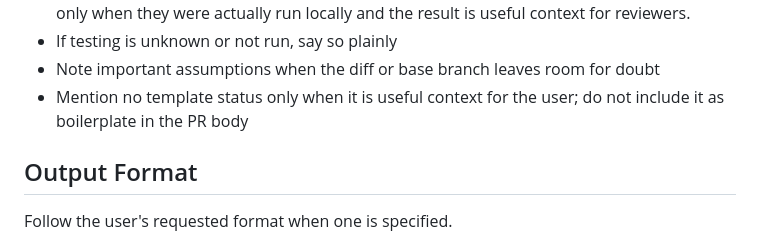
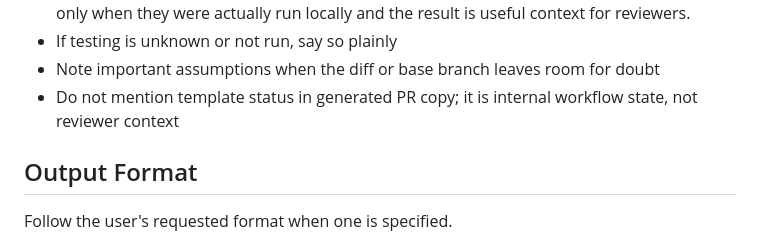
Before and after one commit to jimeh/agentic, a Markdown page: skills/write-pr-copy/SKILL.md, the part around the change. GitHub-like rendering.

Commit message:
fix(pr-copy): make template status guidance definitive
Review feedback found conflicting wording around template-status mentions in generated PR copy.

Remove the softer exception and make template status internal workflow state only, so PR copy never includes it as reviewer-facing content.

```diff
--- a/skills/write-pr-copy/SKILL.md
+++ b/skills/write-pr-copy/SKILL.md
@@ -103,8 +103,8 @@ Produce PR copy only.
   context for reviewers.
 - If testing is unknown or not run, say so plainly
 - Note important assumptions when the diff or base branch leaves room for doubt
-- Mention no template status only when it is useful context for the user; do not
-  include it as boilerplate in the PR body
+- Do not mention template status in generated PR copy; it is internal workflow
+  state, not reviewer context
 
 ## Output Format
 
```
